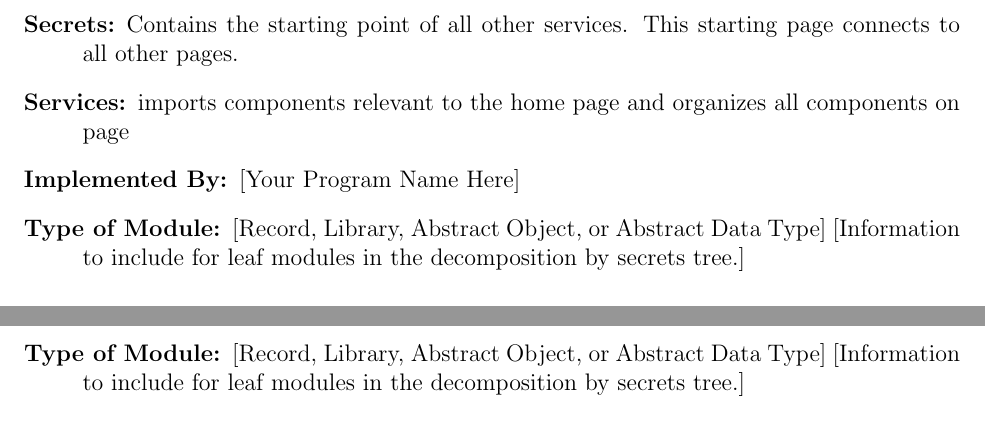
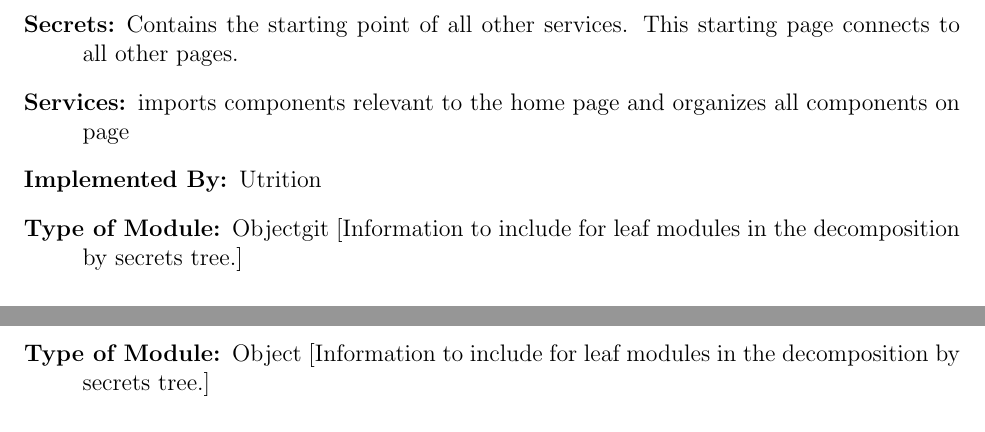
Before and after one commit to jeff-rey-wang/utrition, a LaTeX document (docs/Design/SoftArchitecture/MG.tex): two parts of pages 10 and 11 of 18, joined at a grey line, cut so that both start at the same text. Compiled offline with pdfLaTeX.

Commit message:
edited description

```diff
--- a/docs/Design/SoftArchitecture/MG.tex
+++ b/docs/Design/SoftArchitecture/MG.tex
@@ -303,8 +303,8 @@ to be implemented.
 \begin{description}
 \item[Secrets:]Contains the starting point of all other services. This starting page connects to all other pages.
 \item[Services:]imports components relevant to the home page and organizes all components on page
-\item[Implemented By:] [Your Program Name Here]
-\item[Type of Module:] [Record, Library, Abstract Object, or Abstract Data Type]
+\item[Implemented By:] Utrition
+\item[Type of Module:] Objectgit
   [Information to include for leaf modules in the decomposition by secrets tree.]
 \end{description}
 
@@ -323,8 +323,8 @@ to be implemented.
 \begin{description}
 \item[Secrets:]Takes in the users input and uploads it to the application.
 \item[Services:]imports components relevant to image upload and voice upload and organizes all components on page
-\item[Implemented By:] [Your Program Name Here]
-\item[Type of Module:] [Record, Library, Abstract Object, or Abstract Data Type]
+\item[Implemented By:] Utrition
+\item[Type of Module:] Object
   [Information to include for leaf modules in the decomposition by secrets tree.]
 \end{description}
 
```
Also changed, not shown: docs/Design/SoftArchitecture/MG.tex (4 more changed lines).
